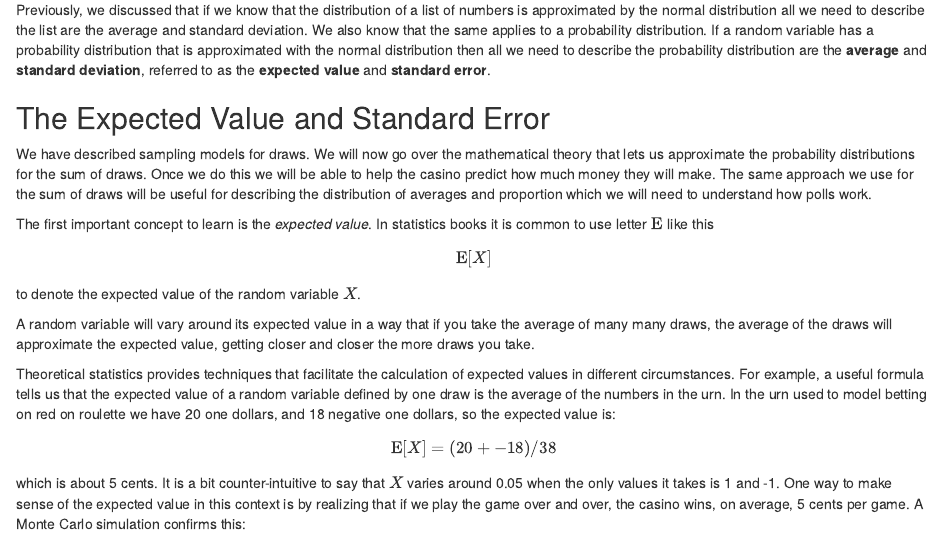
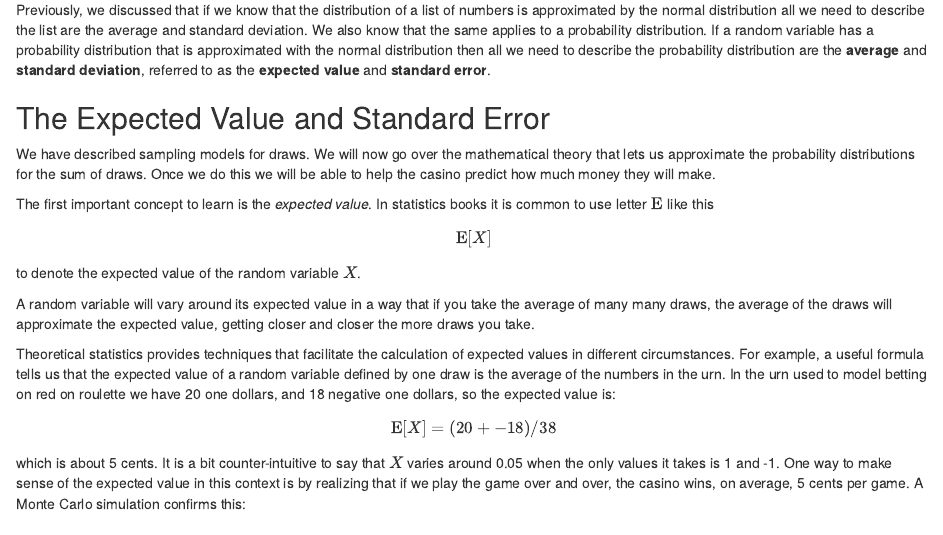
Before and after one commit to datasciencelabs/2020, an R Markdown document (06_probability/03_random-variables-sampling-models-clt.Rmd): the page in a window 1100 px wide, from 4910 px down. The pictures show the output file 06_probability/03_random-variables-sampling-models-clt.html that the author committed with the source, opened offline.

Commit message:
Update text.

```diff
--- a/06_probability/03_random-variables-sampling-models-clt.Rmd
+++ b/06_probability/03_random-variables-sampling-models-clt.Rmd
@@ -173,7 +173,7 @@ Previously, we discussed that if we know that the distribution of a list of numb
 
 ## The Expected Value and Standard Error
 
-We have described sampling models for draws. We will now go over the mathematical theory that lets us approximate the probability distributions for the sum of draws. Once we do this we will be able to help the casino predict how much money they will make. The same approach we use for the sum of draws will be useful for describing the distribution of averages and proportion which we will need to understand how polls work.
+We have described sampling models for draws. We will now go over the mathematical theory that lets us approximate the probability distributions for the sum of draws. Once we do this we will be able to help the casino predict how much money they will make.
 
 The first important concept to learn is the _expected value_.
 In statistics books it is common to use letter $\mbox{E}$ like this
```
Also changed, not shown: 06_probability/03_random-variables-sampling-models-clt.html.
